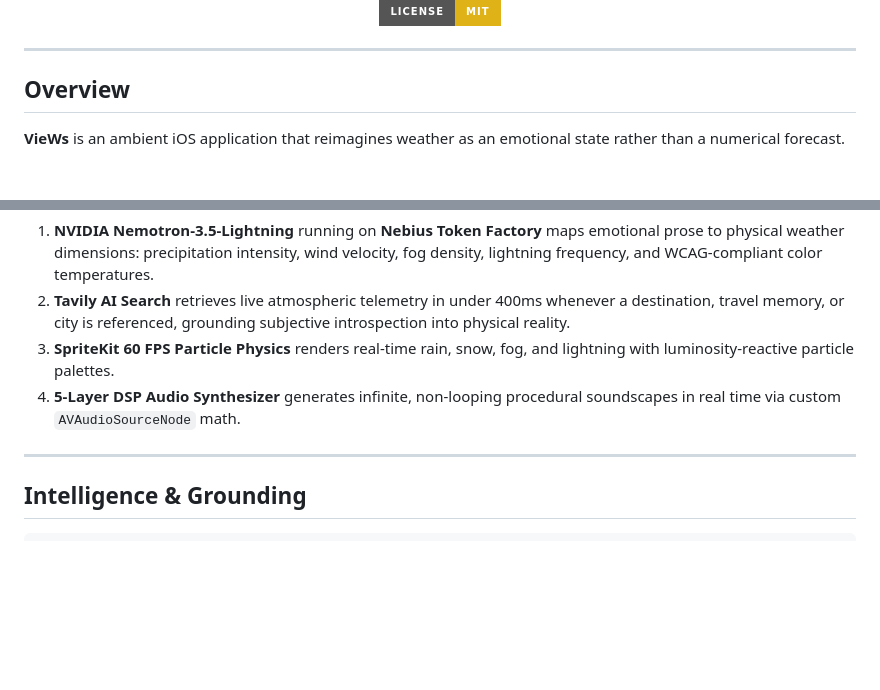
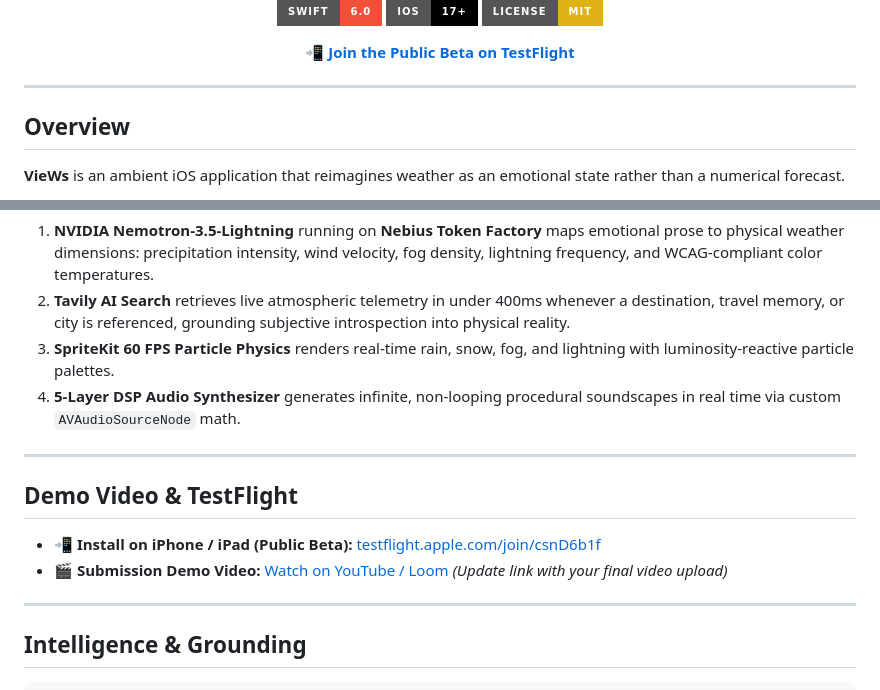
Before and after one commit to Githubense/VieWs-Nebius, a Markdown page: README.md, 2 parts joined by grey strips. Drawn GitHub-style; badges without logos; blank space fills up the shorter version.

Commit message:
docs: add TestFlight beta link and demo video placeholder to README

```diff
--- a/README.md
+++ b/README.md
@@ -16,6 +17,10 @@
   <a href="https://swift.org"><img src="https://img.shields.io/badge/Swift-6.0-F05138?style=for-the-badge&logo=swift&logoColor=white" alt="Swift 6" /></a>
   <a href="https://developer.apple.com/ios/"><img src="https://img.shields.io/badge/iOS-17%2B-000000?style=for-the-badge&logo=apple&logoColor=white" alt="iOS & iPadOS" /></a>
   <a href="LICENSE"><img src="https://img.shields.io/badge/License-MIT-yellow?style=for-the-badge" alt="MIT License" /></a>
+</p>
+
+<p align="center">
+  <a href="https://testflight.apple.com/join/csnD6b1f"><strong>📲 Join the Public Beta on TestFlight</strong></a>
 </p>
 
 ---
@@ -30,6 +35,13 @@ Instead of displaying standard meteorological dashboards, VieWs invites you to d
 2. **Tavily AI Search** retrieves live atmospheric telemetry in under 400ms whenever a destination, travel memory, or city is referenced, grounding subjective introspection into physical reality.
 3. **SpriteKit 60 FPS Particle Physics** renders real-time rain, snow, fog, and lightning with luminosity-reactive particle palettes.
 4. **5-Layer DSP Audio Synthesizer** generates infinite, non-looping procedural soundscapes in real time via custom `AVAudioSourceNode` math.
+
+---
+
+## Demo Video & TestFlight
+
+- **📲 Install on iPhone / iPad (Public Beta):** [testflight.apple.com/join/csnD6b1f](https://testflight.apple.com/join/csnD6b1f)
+- **🎬 Submission Demo Video:** [Watch on YouTube / Loom](https://youtube.com) *(Update link with your final video upload)*
 
 ---
 
```
Also changed, not shown: other parts of README.md (+1 -0 lines).
